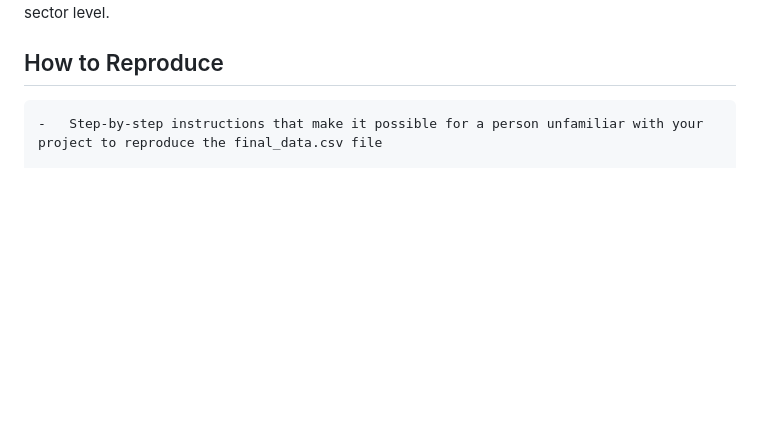
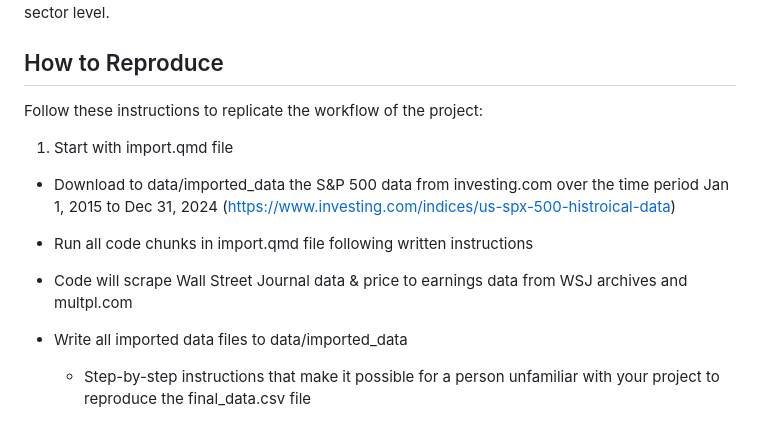
Before and after one commit to gordon-dsc/ethank-data-science-project, a Markdown page: README.md, the part around the change. GitHub-like rendering; blank space fills up the shorter version.

```diff
--- a/README.md
+++ b/README.md
@@ -191,6 +191,12 @@ sentiment analysis or could examine industry or sector specific sources to evalu
 sentiment changes valuations at the company or sector level.
 
 ## How to Reproduce
+Follow these instructions to replicate the workflow of the project:
+1) Start with import.qmd file
+- Download to data/imported_data the S&P 500 data from investing.com over the time period Jan 1, 2015 to Dec 31, 2024 (https://www.investing.com/indices/us-spx-500-histroical-data)
+- Run all code chunks in import.qmd file following written instructions
+- Code will scrape Wall Street Journal data & price to earnings data from WSJ archives and multpl.com
+- Write all imported data files to data/imported_data
 
     -   Step-by-step instructions that make it possible for a person unfamiliar with your project to reproduce the final_data.csv file
 
```
